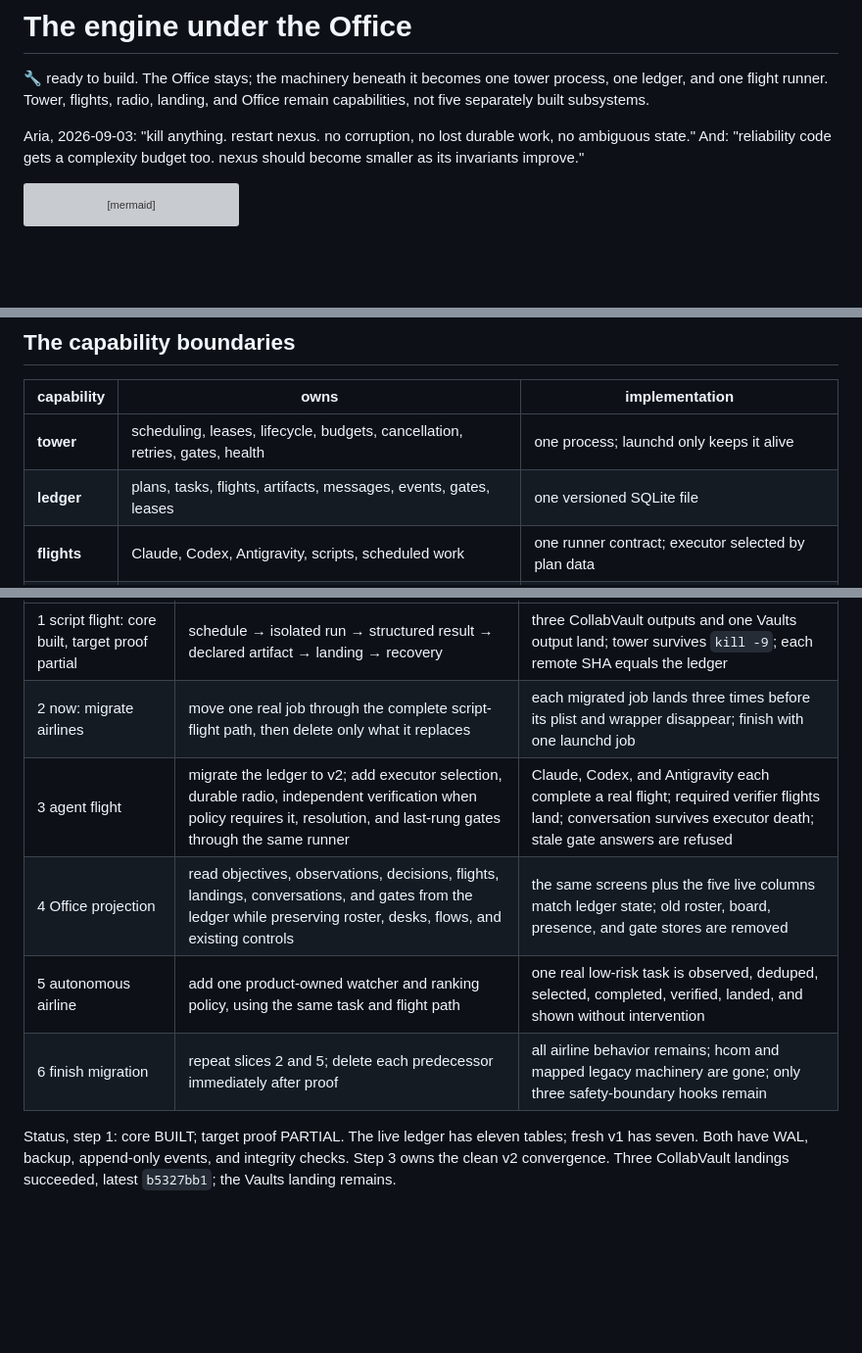
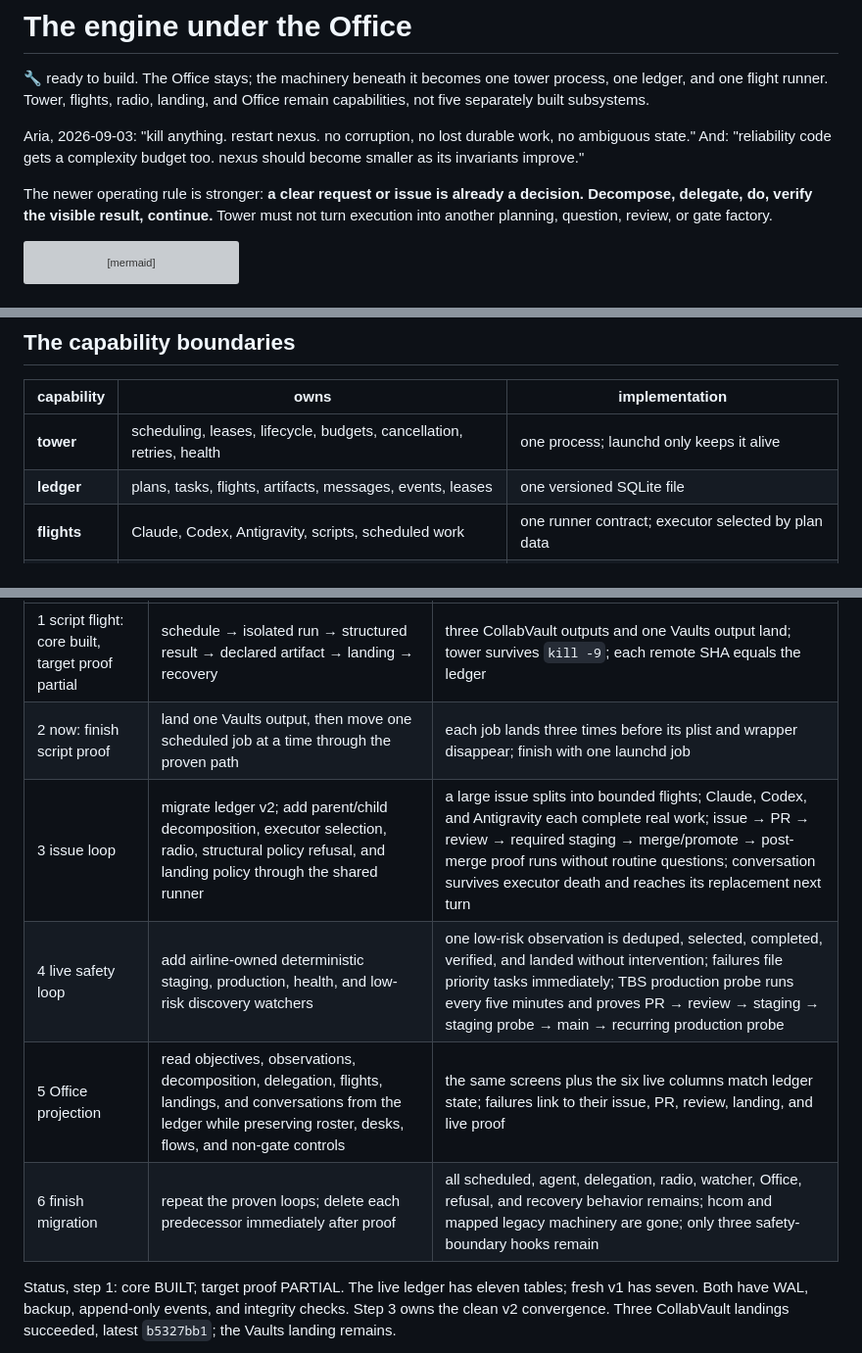
Before and after one commit to ariaxhan/nexus-office, a Markdown page: docs/foundation.md, 3 parts joined by grey strips. Shown at 98% size. Drawn GitHub-style; blank space fills up the shorter version; grey boxes are pictures that could not be loaded.

````diff
--- a/docs/foundation.md
+++ b/docs/foundation.md
@@ -7,6 +7,10 @@ five separately built subsystems.
 Aria, 2026-09-03: "kill anything. restart nexus. no corruption, no lost durable work, no
 ambiguous state." And: "reliability code gets a complexity budget too. nexus should become
 smaller as its invariants improve."
+
+The newer operating rule is stronger: **a clear request or issue is already a decision. Decompose,
+delegate, do, verify the visible result, continue.** Tower must not turn execution into another
+planning, question, review, or gate factory.
 
 ```mermaid
 flowchart LR
@@ -39,8 +43,8 @@ airline fly, or are we building more airport?
 
 | capability | owns | implementation |
 |---|---|---|
-| **tower** | scheduling, leases, lifecycle, budgets, cancellation, retries, gates, health | one process; launchd only keeps it alive |
-| **ledger** | plans, tasks, flights, artifacts, messages, events, gates, leases | one versioned SQLite file |
+| **tower** | scheduling, leases, lifecycle, budgets, cancellation, retries, health | one process; launchd only keeps it alive |
+| **ledger** | plans, tasks, flights, artifacts, messages, events, leases | one versioned SQLite file |
 | **flights** | Claude, Codex, Antigravity, scripts, scheduled work | one runner contract; executor selected by plan data |
 | **radio** | durable task conversation and delivery | ledger events plus a small send/read API; no daemon |
 | **landing** | verify, integrate, record, recover | tower state transitions plus Git; no service |
@@ -227,11 +289,11 @@ complexity. Infrastructure is a cost center, not an objective.
 | step | delivers | accepted when |
 |---|---|---|
 | 1 script flight: core built, target proof partial | schedule → isolated run → structured result → declared artifact → landing → recovery | three CollabVault outputs and one Vaults output land; tower survives `kill -9`; each remote SHA equals the ledger |
-| 2 now: migrate airlines | move one real job through the complete script-flight path, then delete only what it replaces | each migrated job lands three times before its plist and wrapper disappear; finish with one launchd job |
-| 3 agent flight | migrate the ledger to v2; add executor selection, durable radio, independent verification when policy requires it, resolution, and last-rung gates through the same runner | Claude, Codex, and Antigravity each complete a real flight; required verifier flights land; conversation survives executor death; stale gate answers are refused |
-| 4 Office projection | read objectives, observations, decisions, flights, landings, conversations, and gates from the ledger while preserving roster, desks, flows, and existing controls | the same screens plus the five live columns match ledger state; old roster, board, presence, and gate stores are removed |
-| 5 autonomous airline | add one product-owned watcher and ranking policy, using the same task and flight path | one real low-risk task is observed, deduped, selected, completed, verified, landed, and shown without intervention |
-| 6 finish migration | repeat slices 2 and 5; delete each predecessor immediately after proof | all airline behavior remains; hcom and mapped legacy machinery are gone; only three safety-boundary hooks remain |
+| 2 now: finish script proof | land one Vaults output, then move one scheduled job at a time through the proven path | each job lands three times before its plist and wrapper disappear; finish with one launchd job |
+| 3 issue loop | migrate ledger v2; add parent/child decomposition, executor selection, radio, structural policy refusal, and landing policy through the shared runner | a large issue splits into bounded flights; Claude, Codex, and Antigravity each complete real work; issue → PR → review → required staging → merge/promote → post-merge proof runs without routine questions; conversation survives executor death and reaches its replacement next turn |
+| 4 live safety loop | add airline-owned deterministic staging, production, health, and low-risk discovery watchers | one low-risk observation is deduped, selected, completed, verified, and landed without intervention; failures file priority tasks immediately; TBS production probe runs every five minutes and proves PR → review → staging → staging probe → main → recurring production probe |
+| 5 Office projection | read objectives, observations, decomposition, delegation, flights, landings, and conversations from the ledger while preserving roster, desks, flows, and non-gate controls | the same screens plus the six live columns match ledger state; failures link to their issue, PR, review, landing, and live proof |
+| 6 finish migration | repeat the proven loops; delete each predecessor immediately after proof | all scheduled, agent, delegation, radio, watcher, Office, refusal, and recovery behavior remains; hcom and mapped legacy machinery are gone; only three safety-boundary hooks remain |
 
 Status, step 1: core BUILT; target proof PARTIAL. The live ledger has eleven tables; fresh v1 has
 seven. Both have WAL, backup, append-only events, and integrity checks. Step 3 owns the clean v2
````
Also changed, not shown: other parts of docs/foundation.md (+100 -42 lines).
